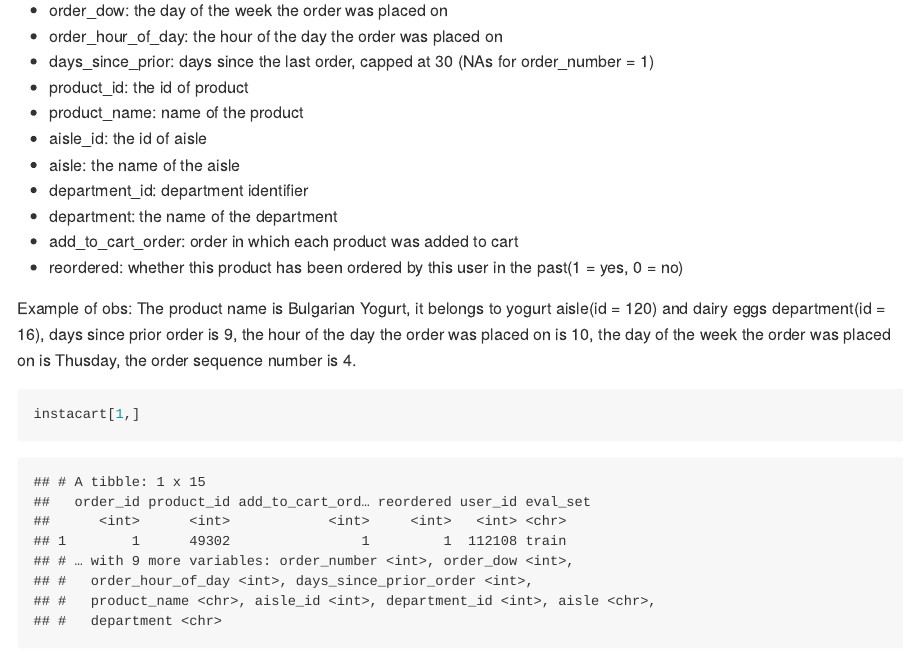
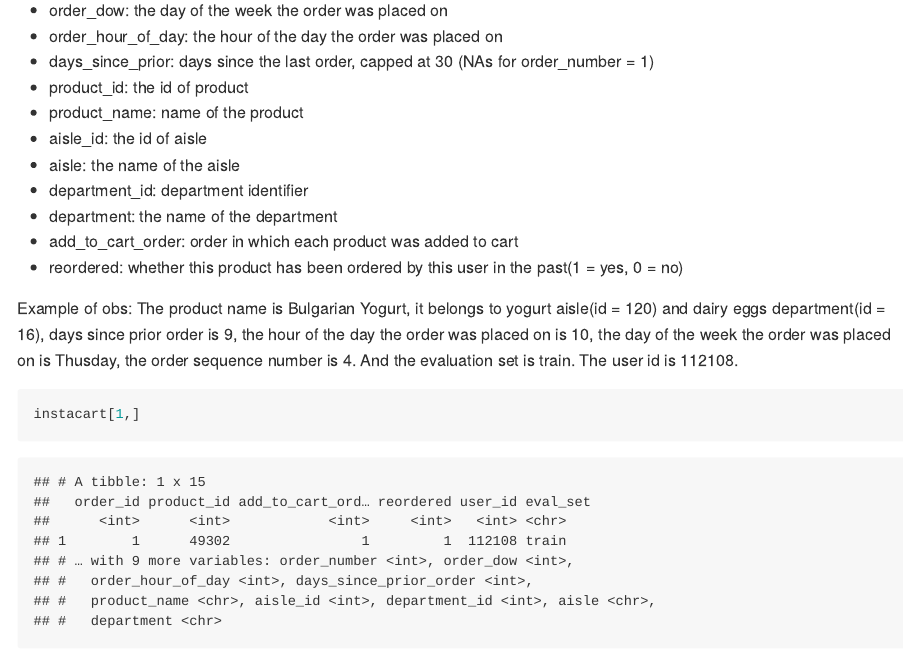
Before and after one commit to wx2233/p8105_hw3_wx2233, an R Markdown document (p8105_hw3_wx2233.Rmd): the page in a window 1100 px wide, from 440 px down. The pictures show the output file p8105_hw3_wx2233.md that the author committed with the source, drawn offline in the style of GitHub.

Commit message:
Add example for problem1

````diff
--- a/p8105_hw3_wx2233.Rmd
+++ b/p8105_hw3_wx2233.Rmd
@@ -58,7 +58,7 @@
 
 
 Example of obs:
-The product name is Bulgarian Yogurt, it belongs to yogurt aisle(id = 120) and dairy eggs department(id = 16), days since prior order is 9, the hour of the day the order was placed on is 10, the day of the week the order was placed on is Thusday, the order sequence number is 4.
+The product name is Bulgarian Yogurt, it belongs to yogurt aisle(id = 120) and dairy eggs department(id = 16), days since prior order is 9, the hour of the day the order was placed on is 10, the day of the week the order was placed on is Thusday, the order sequence number is 4. And the evaluation set is train. The user id is 112108.
 ```{r}
 instacart[1,]
 ```
````
Also changed, not shown: p8105_hw3_wx2233.md.
